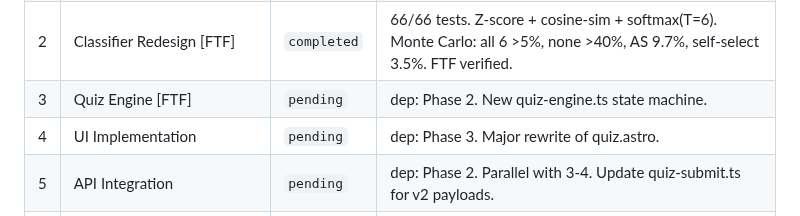
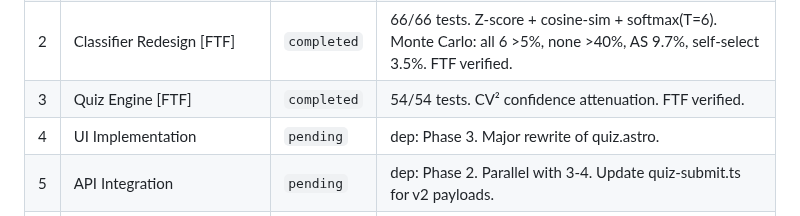
Before and after one commit to TayQuig/thehermeticflight, a Markdown page: TASKBOARD.md, the part around the change. Rendered like a GitHub page.

Commit message:
chore: complete Phase 3 — Quiz Engine [FTF]

```diff
--- a/TASKBOARD.md
+++ b/TASKBOARD.md
@@ -65,7 +65,7 @@ segmentation, rewrite classifier to cosine-similarity centroids, add email gate
 | 0 | Content Design (collaborative — HUMAN GATE) | `completed` | Approved 2026-03-19. 7 normative (adapted), 3 forced pairs (new), 2 segmentation. |
 | 1 | Data Model + Scoring Pipeline [FTF] | `completed` | 57/57 tests. FTF verified (record-baseline.sh + verify-frozen.sh). Downstream .scored→.phase migrated by subagent. |
 | 2 | Classifier Redesign [FTF] | `completed` | 66/66 tests. Z-score + cosine-sim + softmax(T=6). Monte Carlo: all 6 >5%, none >40%, AS 9.7%, self-select 3.5%. FTF verified. |
-| 3 | Quiz Engine [FTF] | `pending` | dep: Phase 2. New quiz-engine.ts state machine. |
+| 3 | Quiz Engine [FTF] | `completed` | 54/54 tests. CV² confidence attenuation. FTF verified. |
 | 4 | UI Implementation | `pending` | dep: Phase 3. Major rewrite of quiz.astro. |
 | 5 | API Integration | `pending` | dep: Phase 2. Parallel with 3-4. Update quiz-submit.ts for v2 payloads. |
 | 6 | Integration Testing | `pending` | dep: Phases 1-5. E2E + unit test sweep. |
```
